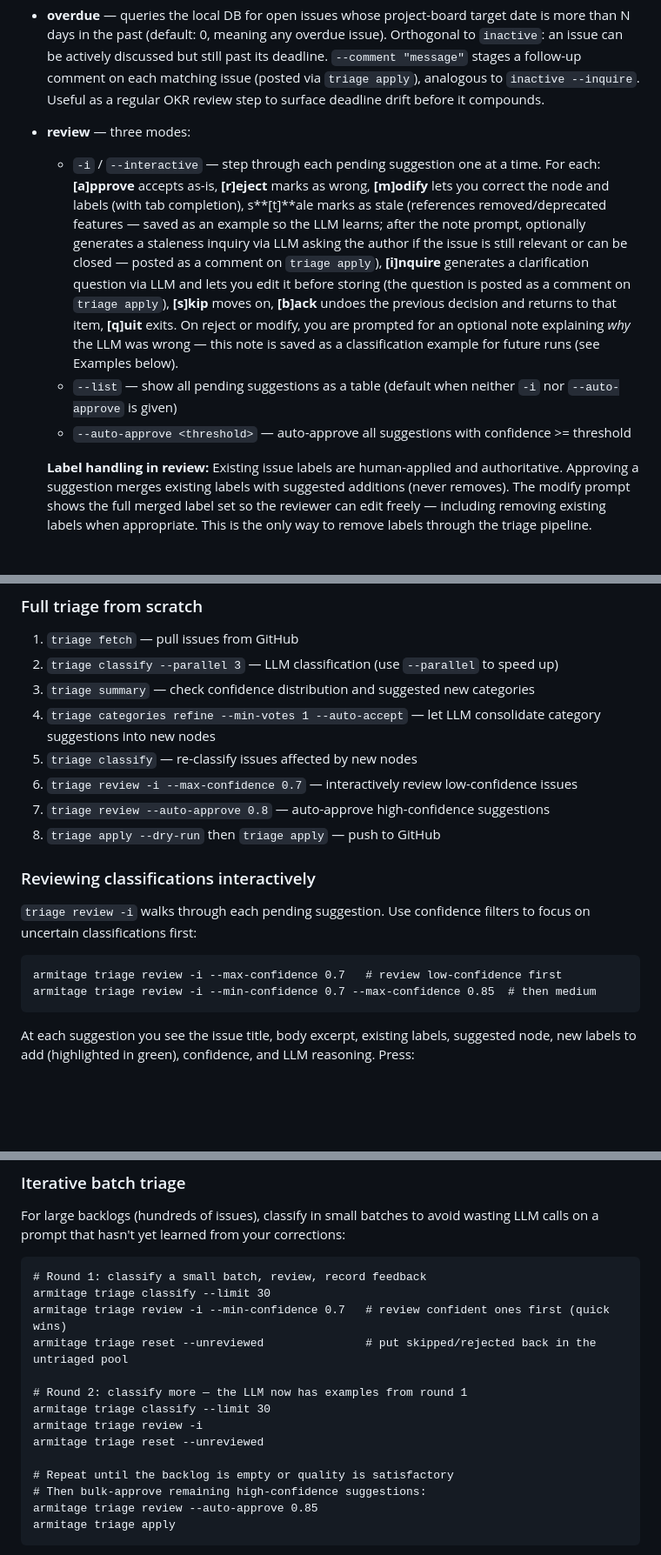
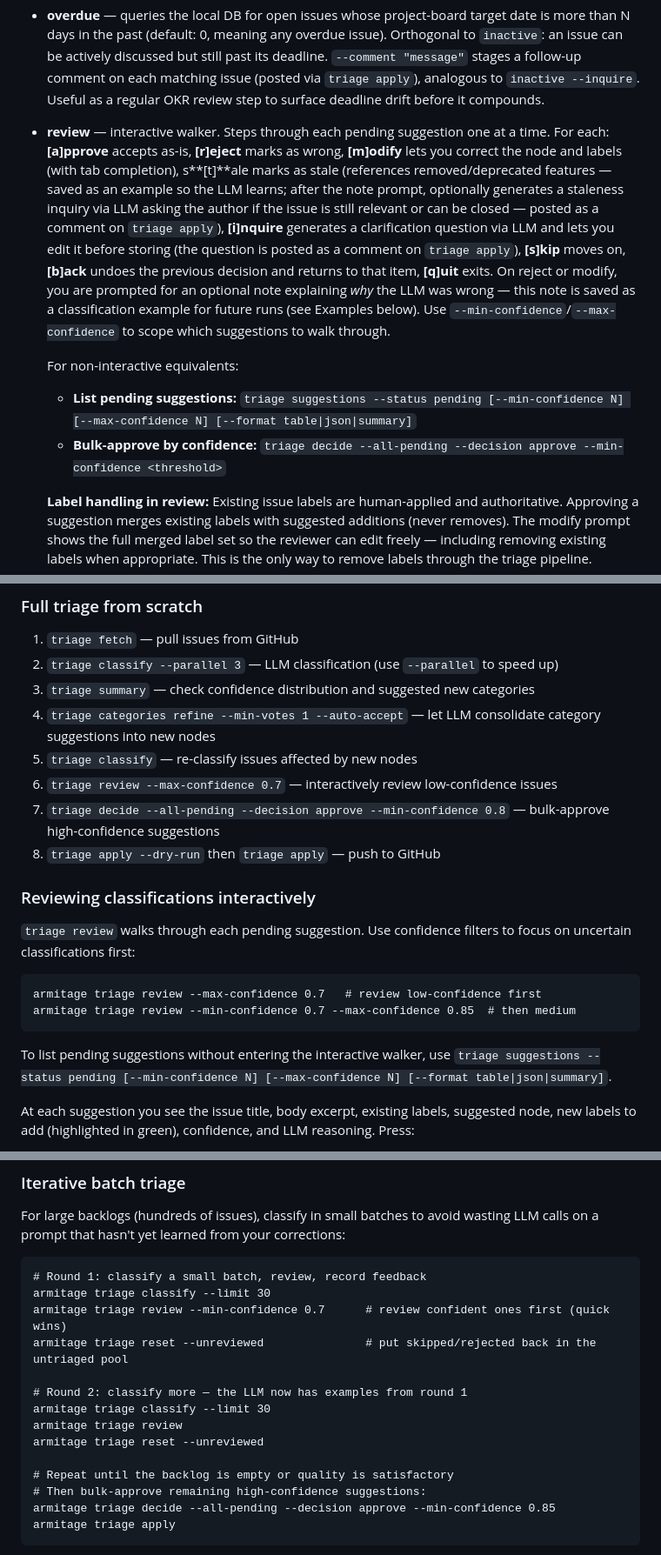
Before and after one commit to Roger-luo/armitage, a Markdown page: SKILL.md, 3 parts joined by grey strips. Shown at 87% size. GitHub-like rendering; blank space fills up the shorter version.

Commit message:
docs(triage): update SKILL/README for interactive-only `triage review`
Replace references to `triage review --list`, `triage review --interactive`
(now the implicit default), and `triage review --auto-approve` with their
non-interactive equivalents:

- `--list`        -> `triage suggestions --status pending [--format ...]`
- `--auto-approve <T>` -> `triage decide --all-pending --decision approve --min-confidence <T>`
- `-i` / `--interactive` -> bare `triage review` (interactive walker is the only mode)

Updates the Triage Pipeline command reference, the "Reviewing
classifications interactively" section, the "Full triage from scratch"
runbook, the "Iterative batch triage" example, and the README quick-start.

````diff
--- a/SKILL.md
+++ b/SKILL.md
@@ -210,20 +208,22 @@ armitage triage watch dismiss <issue-ref>...
 - **classify** — sends untriaged issues to an LLM with the roadmap tree, label schema, curated labels, and any classification examples as context; stores suggestions in the DB (including `is_stale` for issues referencing removed/deprecated features, `is_inactive` for issues with 180+ days of no GitHub activity, and `needs_followup`/`followup_reason` when the discussion lacks concrete next steps), then refreshes the issue cache. **Labels are additive only:** the LLM is prompted to suggest only labels the issue does not already have, and any existing labels that slip through are filtered out before storage. `--limit N` classifies at most N issues per run (default: all) — useful for iterative batch workflows. `--batch-size` controls how many issues are sent per LLM call (prompt granularity), while `--limit` controls the total number of issues processed in the run
 - **inactive** — queries the local DB for open issues with no GitHub activity for at least N days (default 180). Scoped to repos in `node.toml` files only. Outputs a table with the issue ref, title, time since last update, and suggested node (if classified). `--days N` sets the inactivity threshold. `--since <date>` sets an absolute cutoff date (ISO 8601). `--repo <r>` scopes to one repo. `--inquire "message"` stages all matching unreviewed issues as `inquire` decisions with the given comment text (applied by `triage apply`)
 - **overdue** — queries the local DB for open issues whose project-board target date is more than N days in the past (default: 0, meaning any overdue issue). Orthogonal to `inactive`: an issue can be actively discussed but still past its deadline. `--comment "message"` stages a follow-up comment on each matching issue (posted via `triage apply`), analogous to `inactive --inquire`. Useful as a regular OKR review step to surface deadline drift before it compounds.
-- **review** — three modes:
-  - `-i` / `--interactive` — step through each pending suggestion one at a time. For each:
-    **[a]pprove** accepts as-is, **[r]eject** marks as wrong, **[m]odify** lets you correct the
-    node and labels (with tab completion), s**[t]**ale marks as stale (references removed/deprecated
-    features — saved as an example so the LLM learns; after the note prompt, optionally generates
-    a staleness inquiry via LLM asking the author if the issue is still relevant or can be closed
-    — posted as a comment on `triage apply`), **[i]nquire** generates a clarification question
-    via LLM and lets you edit it before storing (the question is posted as a comment on
-    `triage apply`), **[s]kip** moves on, **[b]ack** undoes the previous decision and returns to
-    that item, **[q]uit** exits. On reject or modify, you are prompted for an optional note
-    explaining *why* the LLM was wrong — this note is saved as a classification example for future
-    runs (see Examples below).
-  - `--list` — show all pending suggestions as a table (default when neither `-i` nor `--auto-approve` is given)
-  - `--auto-approve <threshold>` — auto-approve all suggestions with confidence >= threshold
+- **review** — interactive walker. Steps through each pending suggestion one at a time. For each:
+  **[a]pprove** accepts as-is, **[r]eject** marks as wrong, **[m]odify** lets you correct the
+  node and labels (with tab completion), s**[t]**ale marks as stale (references removed/deprecated
+  features — saved as an example so the LLM learns; after the note prompt, optionally generates
+  a staleness inquiry via LLM asking the author if the issue is still relevant or can be closed
+  — posted as a comment on `triage apply`), **[i]nquire** generates a clarification question
+  via LLM and lets you edit it before storing (the question is posted as a comment on
+  `triage apply`), **[s]kip** moves on, **[b]ack** undoes the previous decision and returns to
+  that item, **[q]uit** exits. On reject or modify, you are prompted for an optional note
+  explaining *why* the LLM was wrong — this note is saved as a classification example for future
+  runs (see Examples below). Use `--min-confidence`/`--max-confidence` to scope which suggestions
+  to walk through.
+
+  For non-interactive equivalents:
+  - **List pending suggestions:** `triage suggestions --status pending [--min-confidence N] [--max-confidence N] [--format table|json|summary]`
+  - **Bulk-approve by confidence:** `triage decide --all-pending --decision approve --min-confidence <threshold>`
 
   **Label handling in review:** Existing issue labels are human-applied and authoritative. Approving
   a suggestion merges existing labels with suggested additions (never removes). The modify prompt
@@ -440,19 +440,22 @@ should help the user discover field names via the GraphQL query above and config
 3. `triage summary` — check confidence distribution and suggested new categories
 4. `triage categories refine --min-votes 1 --auto-accept` — let LLM consolidate category suggestions into new nodes
 5. `triage classify` — re-classify issues affected by new nodes
-6. `triage review -i --max-confidence 0.7` — interactively review low-confidence issues
-7. `triage review --auto-approve 0.8` — auto-approve high-confidence suggestions
+6. `triage review --max-confidence 0.7` — interactively review low-confidence issues
+7. `triage decide --all-pending --decision approve --min-confidence 0.8` — bulk-approve high-confidence suggestions
 8. `triage apply --dry-run` then `triage apply` — push to GitHub
 
 ### Reviewing classifications interactively
 
-`triage review -i` walks through each pending suggestion. Use confidence filters to focus on
+`triage review` walks through each pending suggestion. Use confidence filters to focus on
 uncertain classifications first:
 
 ```
-armitage triage review -i --max-confidence 0.7   # review low-confidence first
-armitage triage review -i --min-confidence 0.7 --max-confidence 0.85  # then medium
+armitage triage review --max-confidence 0.7   # review low-confidence first
+armitage triage review --min-confidence 0.7 --max-confidence 0.85  # then medium
 ```
+
+To list pending suggestions without entering the interactive walker, use
+`triage suggestions --status pending [--min-confidence N] [--max-confidence N] [--format table|json|summary]`.
 
 At each suggestion you see the issue title, body excerpt, existing labels, suggested node, new
 labels to add (highlighted in green), confidence, and LLM reasoning. Press:
@@ -476,17 +479,17 @@ a prompt that hasn't yet learned from your corrections:
 ```
 # Round 1: classify a small batch, review, record feedback
 armitage triage classify --limit 30
-armitage triage review -i --min-confidence 0.7   # review confident ones first (quick wins)
+armitage triage review --min-confidence 0.7      # review confident ones first (quick wins)
 armitage triage reset --unreviewed               # put skipped/rejected back in the untriaged pool
 
 # Round 2: classify more — the LLM now has examples from round 1
 armitage triage classify --limit 30
-armitage triage review -i
+armitage triage review
 armitage triage reset --unreviewed
 
 # Repeat until the backlog is empty or quality is satisfactory
 # Then bulk-approve remaining high-confidence suggestions:
-armitage triage review --auto-approve 0.85
+armitage triage decide --all-pending --decision approve --min-confidence 0.85
 armitage triage apply
 ```
 
````
Also changed, not shown: other parts of SKILL.md (+3 -5 lines), README.md (+3 -3 lines).
